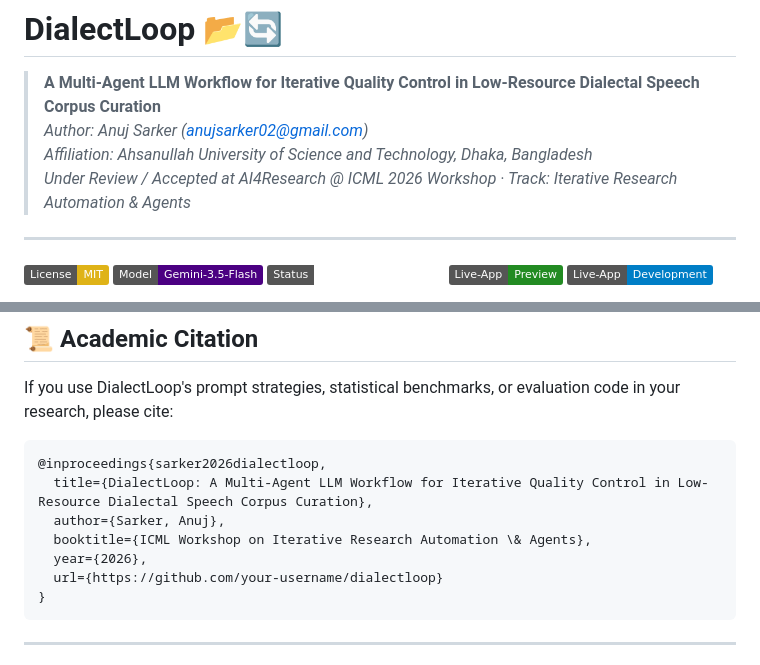
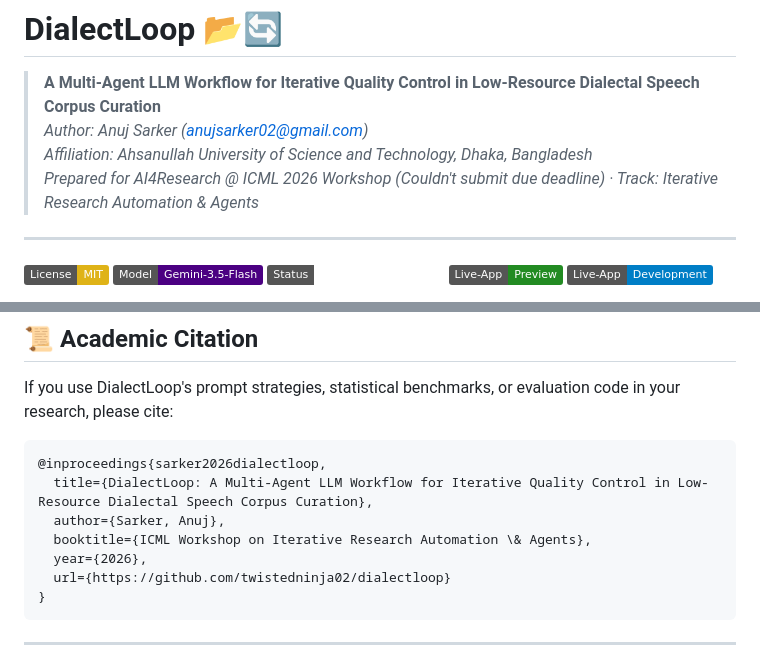
Before and after one commit to twistedninja02/DialectLoop, a Markdown page: README.md, 2 parts joined by grey strips. Rendered like a GitHub page; badges without logos.

Commit message:
Revise README with updated submission info and URL
Updated author affiliation and submission status. Changed GitHub URL to the correct repository.

````diff
--- a/README.md
+++ b/README.md
@@ -3,7 +3,7 @@
 > **A Multi-Agent LLM Workflow for Iterative Quality Control in Low-Resource Dialectal Speech Corpus Curation**
 > *Author: Anuj Sarker (anujsarker02@gmail.com)*
 > *Affiliation: Ahsanullah University of Science and Technology, Dhaka, Bangladesh*
-> *Under Review / Accepted at AI4Research @ ICML 2026 Workshop · Track: Iterative Research Automation & Agents*
+> *Prepared for AI4Research @ ICML 2026 Workshop (Couldn't submit due deadline) · Track: Iterative Research Automation & Agents*
 
 ---
 
@@ -283,7 +283,7 @@ If you use DialectLoop's prompt strategies, statistical benchmarks, or evaluatio
   author={Sarker, Anuj},
   booktitle={ICML Workshop on Iterative Research Automation \& Agents},
   year={2026},
-  url={https://github.com/your-username/dialectloop}
+  url={https://github.com/twistedninja02/dialectloop}
 }
 ```
 
````
